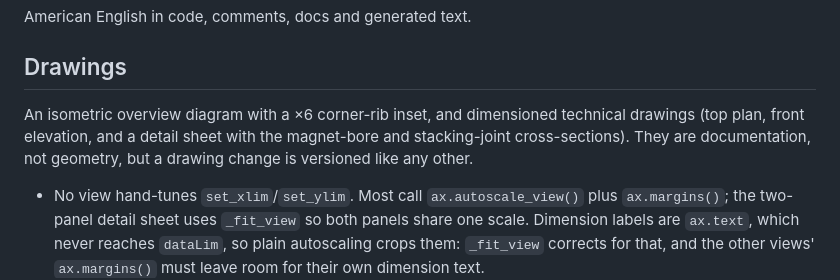
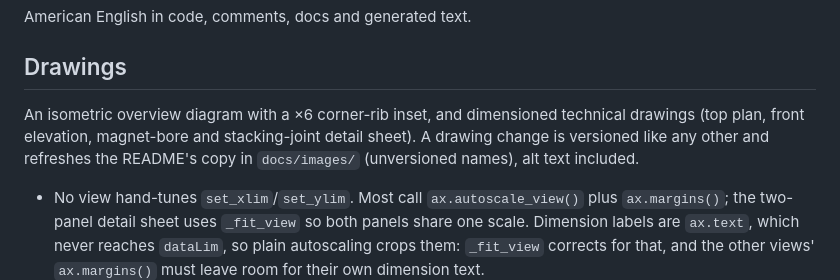
Before and after one commit to cyvaquero/jig-plate, a Markdown page: CLAUDE.md, the part around the change. Rendered like a GitHub page.

```diff
--- a/CLAUDE.md
+++ b/CLAUDE.md
@@ -95,9 +95,9 @@ American English in code, comments, docs and generated text.
 ## Drawings
 
 An isometric overview diagram with a ×6 corner-rib inset, and dimensioned
-technical drawings (top plan, front elevation, and a detail sheet with the
-magnet-bore and stacking-joint cross-sections). They are documentation, not
-geometry, but a drawing change is versioned like any other.
+technical drawings (top plan, front elevation, magnet-bore and stacking-joint
+detail sheet). A drawing change is versioned like any other and refreshes the
+README's copy in `docs/images/` (unversioned names), alt text included.
 
 - No view hand-tunes `set_xlim`/`set_ylim`. Most call `ax.autoscale_view()`
   plus `ax.margins()`; the two-panel detail sheet uses `_fit_view` so both
```
Also changed, not shown: CHANGELOG.md (+11 -0 lines), README.md (+36 -0 lines), docs/images/diagram.png (added), docs/images/tech_detail.png (added), docs/images/tech_front.png (added), docs/images/tech_top.png (added), 2 other files.
